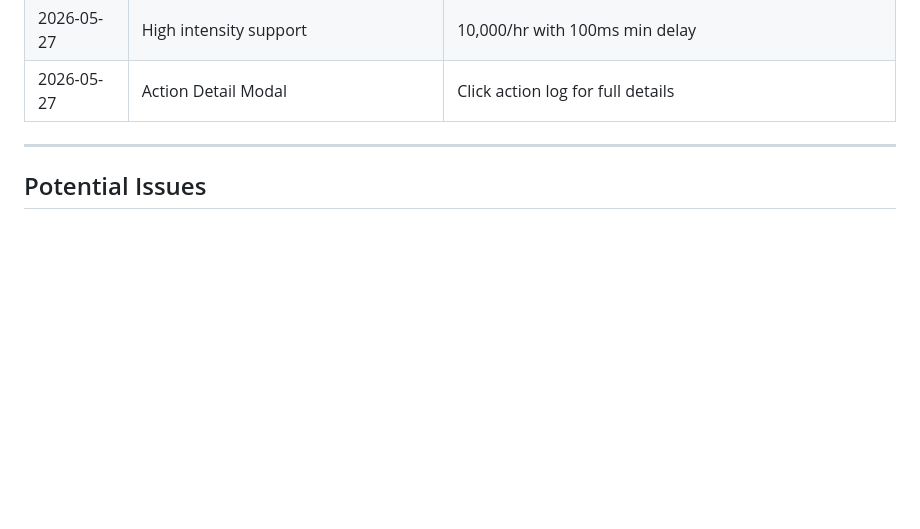
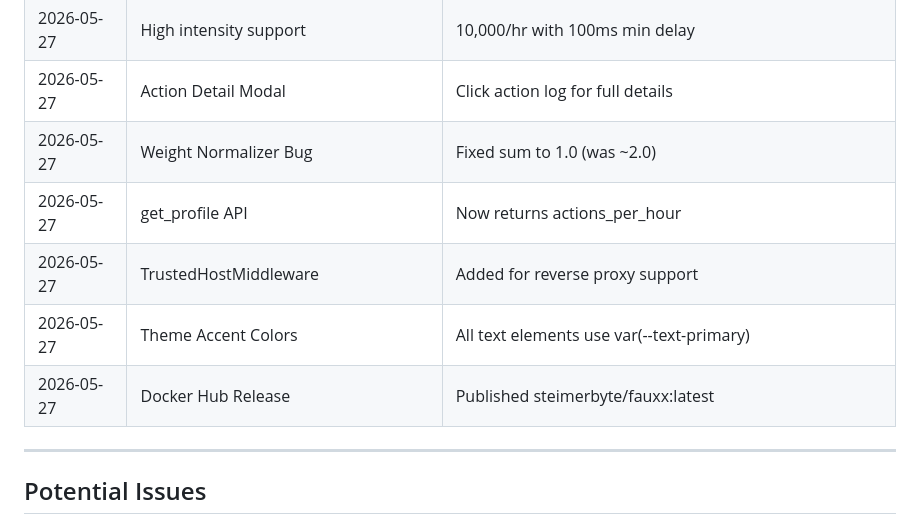
Before and after one commit to steimbyte/fauxx-docker, a Markdown page: PROJECT.md, the part around one of its changes. GitHub-like rendering; blank space fills up the shorter version.

```diff
--- a/PROJECT.md
+++ b/PROJECT.md
@@ -318,6 +321,11 @@ id, key, value, updated_at
 | 2026-05-27 | API Key Auth | OpenSSL RAND 32 key + login page + header verification |
 | 2026-05-27 | High intensity support | 10,000/hr with 100ms min delay |
 | 2026-05-27 | Action Detail Modal | Click action log for full details |
+| 2026-05-27 | Weight Normalizer Bug | Fixed sum to 1.0 (was ~2.0) |
+| 2026-05-27 | get_profile API | Now returns actions_per_hour |
+| 2026-05-27 | TrustedHostMiddleware | Added for reverse proxy support |
+| 2026-05-27 | Theme Accent Colors | All text elements use var(--text-primary) |
+| 2026-05-27 | Docker Hub Release | Published steimerbyte/fauxx:latest |
 
 ---
 
```
Also changed, not shown: other parts of PROJECT.md (+21 -10 lines).
